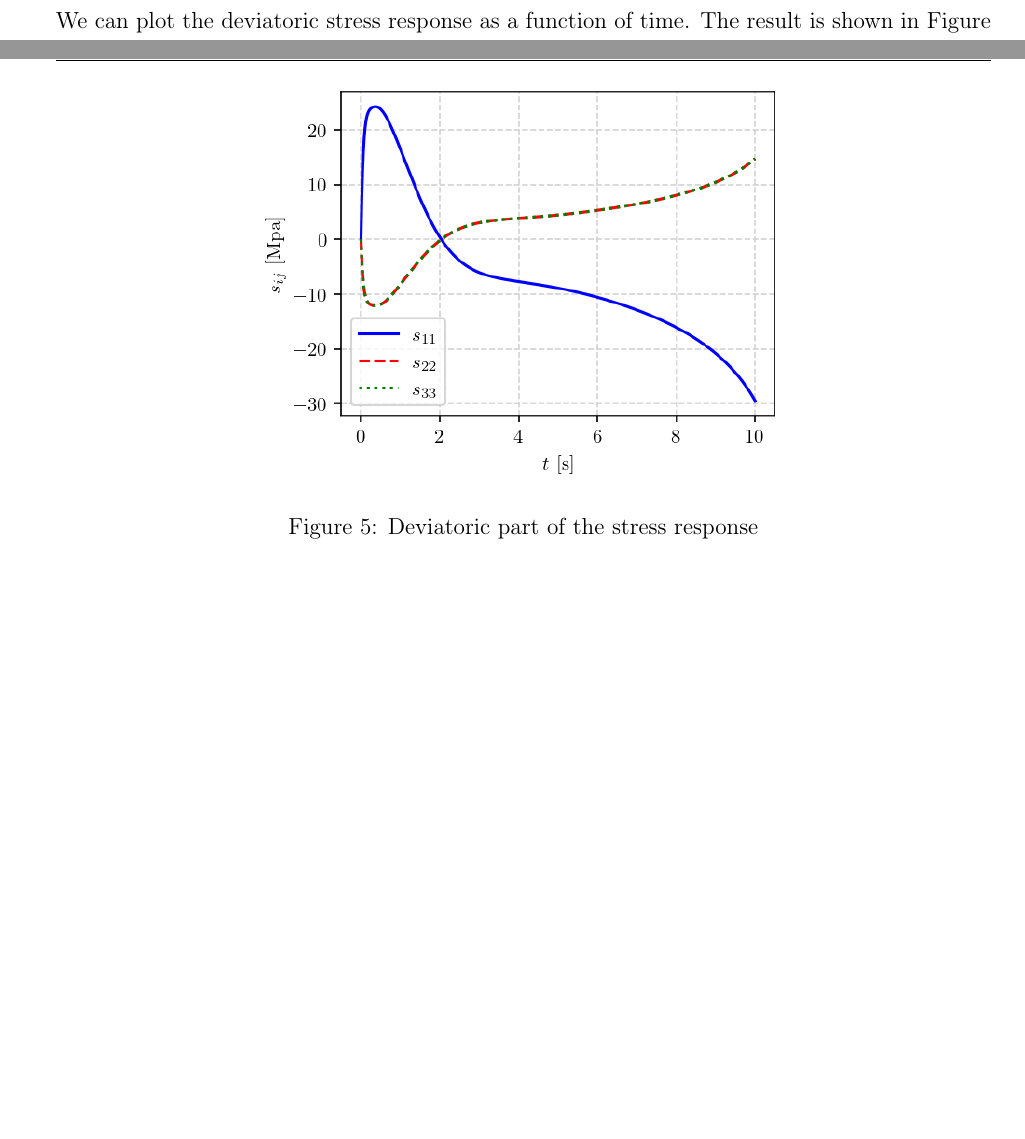
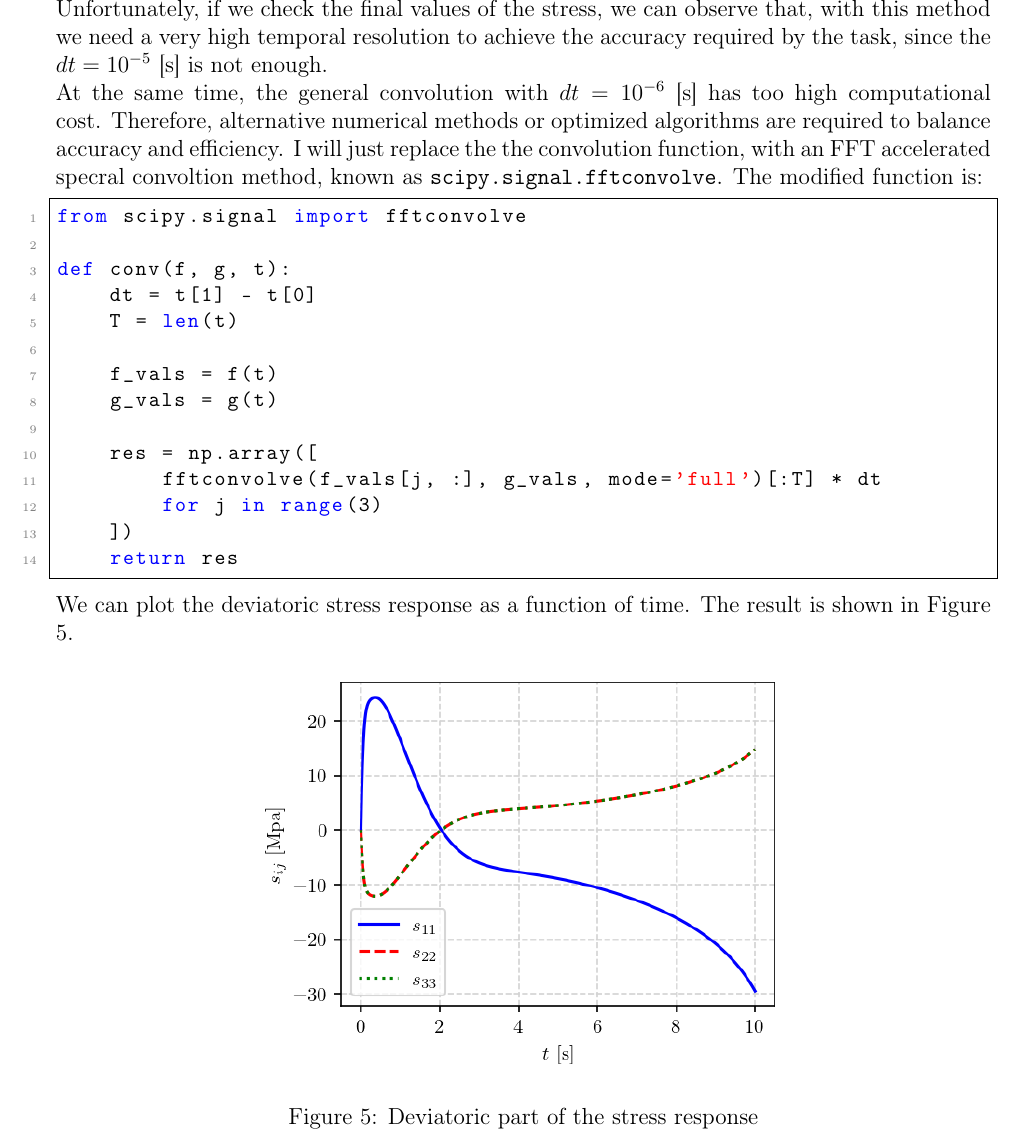
Before and after one commit to zsoca000/Finite-elastic-deformations-HW1, a LaTeX document (latex/main.tex): two parts of pages 6 and 7 of 8 before the commit and part of page 7 of 8 after it, the two joined at a grey line, cut at the place of the change, the shorter picture padded with empty space. Compiled offline with pdfLaTeX.

Commit message:
switch to fft convolve

```diff
--- a/latex/main.tex
+++ b/latex/main.tex
@@ -298,6 +298,32 @@ for i in range(len(tau)):
 s = s0(t) - dev(F(t)*SUM*F(t))
 \end{lstlisting}
 
+
+\newpage
+
+Unfortunately, if we check the final values of the stress, we can observe that, with this method we need a very high temporal resolution to achieve the accuracy required by the task, since the $dt=10^{-5}$ [s] is not enough.
+
+At the same time, the general convolution with  $dt=10^{-6}$ [s] has too high computational cost. Therefore, alternative numerical methods or optimized algorithms are required to balance accuracy and efficiency. I will just replace the the convolution function, with an FFT accelerated specral convoltion method, known as \texttt{scipy.signal.fftconvolve}. The modified function is:
+
+\lstset{style=python}
+\begin{lstlisting}
+from scipy.signal import fftconvolve
+
+def conv(f, g, t):
+    dt = t[1] - t[0]
+    T = len(t)
+
+    f_vals = f(t)
+    g_vals = g(t)
+
+    res = np.array([
+        fftconvolve(f_vals[j, :], g_vals, mode='full')[:T] * dt
+        for j in range(3)
+    ])
+    return res
+\end{lstlisting}
+
+
 We can plot the deviatoric stress response as a function of time. The result is shown in Figure \ref{fig:viscoelastic_stress}.
 \begin{figure}[H]
     \centering
```
Also changed, not shown: latex/main.pdf, latex/main.tex (4 more changed lines), 5 other files.
